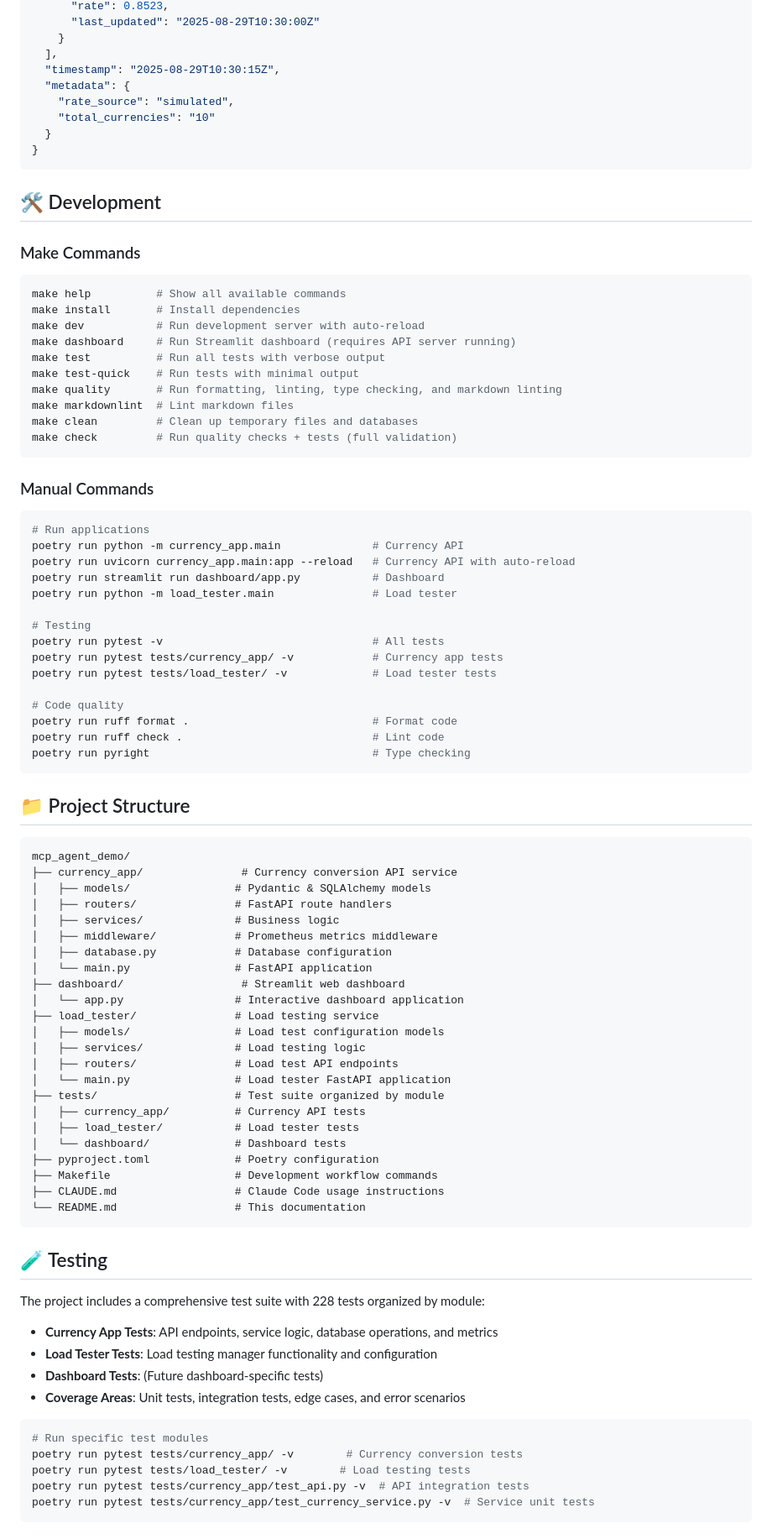
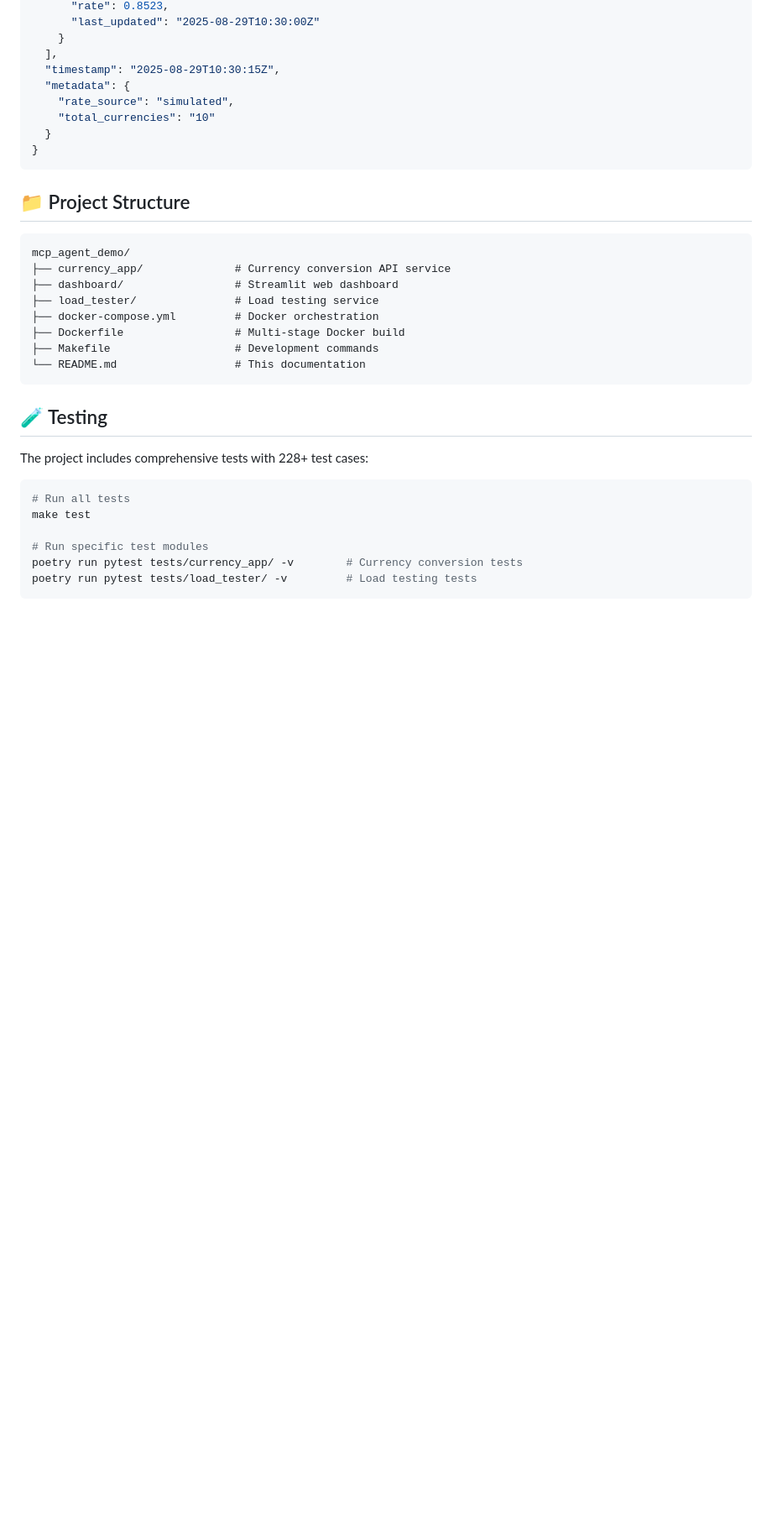
Before and after one commit to ralphbird/mcp_agent_demo, a Markdown page: README.md, the part around one of its changes. Shown at 84% size. Rendered like a GitHub page; blank space fills up the shorter version.

````diff
--- a/README.md
+++ b/README.md
@@ -294,84 +268,28 @@ Response:
 }
 ```
 
-## 🛠️ Development
-
-### Make Commands
-
-```bash
-make help          # Show all available commands
-make install       # Install dependencies
-make dev           # Run development server with auto-reload
-make dashboard     # Run Streamlit dashboard (requires API server running)
-make test          # Run all tests with verbose output
-make test-quick    # Run tests with minimal output
-make quality       # Run formatting, linting, type checking, and markdown linting
-make markdownlint  # Lint markdown files
-make clean         # Clean up temporary files and databases
-make check         # Run quality checks + tests (full validation)
-```
-
-### Manual Commands
-
-```bash
-# Run applications
-poetry run python -m currency_app.main              # Currency API
-poetry run uvicorn currency_app.main:app --reload   # Currency API with auto-reload
-poetry run streamlit run dashboard/app.py           # Dashboard
-poetry run python -m load_tester.main               # Load tester
-
-# Testing
-poetry run pytest -v                                # All tests
-poetry run pytest tests/currency_app/ -v            # Currency app tests
-poetry run pytest tests/load_tester/ -v             # Load tester tests
-
-# Code quality
-poetry run ruff format .                            # Format code
-poetry run ruff check .                             # Lint code
-poetry run pyright                                  # Type checking
-```
-
 ## 📁 Project Structure
 
 ```text
 mcp_agent_demo/
-├── currency_app/               # Currency conversion API service
-│   ├── models/                # Pydantic & SQLAlchemy models
-│   ├── routers/               # FastAPI route handlers
-│   ├── services/              # Business logic
-│   ├── middleware/            # Prometheus metrics middleware
-│   ├── database.py            # Database configuration
-│   └── main.py                # FastAPI application
-├── dashboard/                  # Streamlit web dashboard
-│   └── app.py                 # Interactive dashboard application
+├── currency_app/              # Currency conversion API service
+├── dashboard/                 # Streamlit web dashboard
 ├── load_tester/               # Load testing service
-│   ├── models/                # Load test configuration models
-│   ├── services/              # Load testing logic
-│   ├── routers/               # Load test API endpoints
-│   └── main.py                # Load tester FastAPI application
-├── tests/                     # Test suite organized by module
-│   ├── currency_app/          # Currency API tests
-│   ├── load_tester/           # Load tester tests
-│   └── dashboard/             # Dashboard tests
-├── pyproject.toml             # Poetry configuration
-├── Makefile                   # Development workflow commands
-├── CLAUDE.md                  # Claude Code usage instructions
+├── docker-compose.yml         # Docker orchestration
+├── Dockerfile                 # Multi-stage Docker build
+├── Makefile                   # Development commands
 └── README.md                  # This documentation
 ```
 
 ## 🧪 Testing
 
-The project includes a comprehensive test suite with 228 tests organized by module:
-
-- **Currency App Tests**: API endpoints, service logic, database operations, and metrics
-- **Load Tester Tests**: Load testing manager functionality and configuration
-- **Dashboard Tests**: (Future dashboard-specific tests)
-- **Coverage Areas**: Unit tests, integration tests, edge cases, and error scenarios
+The project includes comprehensive tests with 228+ test cases:
 
 ```bash
+# Run all tests
+make test
+
 # Run specific test modules
 poetry run pytest tests/currency_app/ -v        # Currency conversion tests
-poetry run pytest tests/load_tester/ -v        # Load testing tests
-poetry run pytest tests/currency_app/test_api.py -v  # API integration tests
-poetry run pytest tests/currency_app/test_currency_service.py -v  # Service unit tests
+poetry run pytest tests/load_tester/ -v         # Load testing tests
 ```
````
Also changed, not shown: other parts of README.md (+132 -183 lines).
